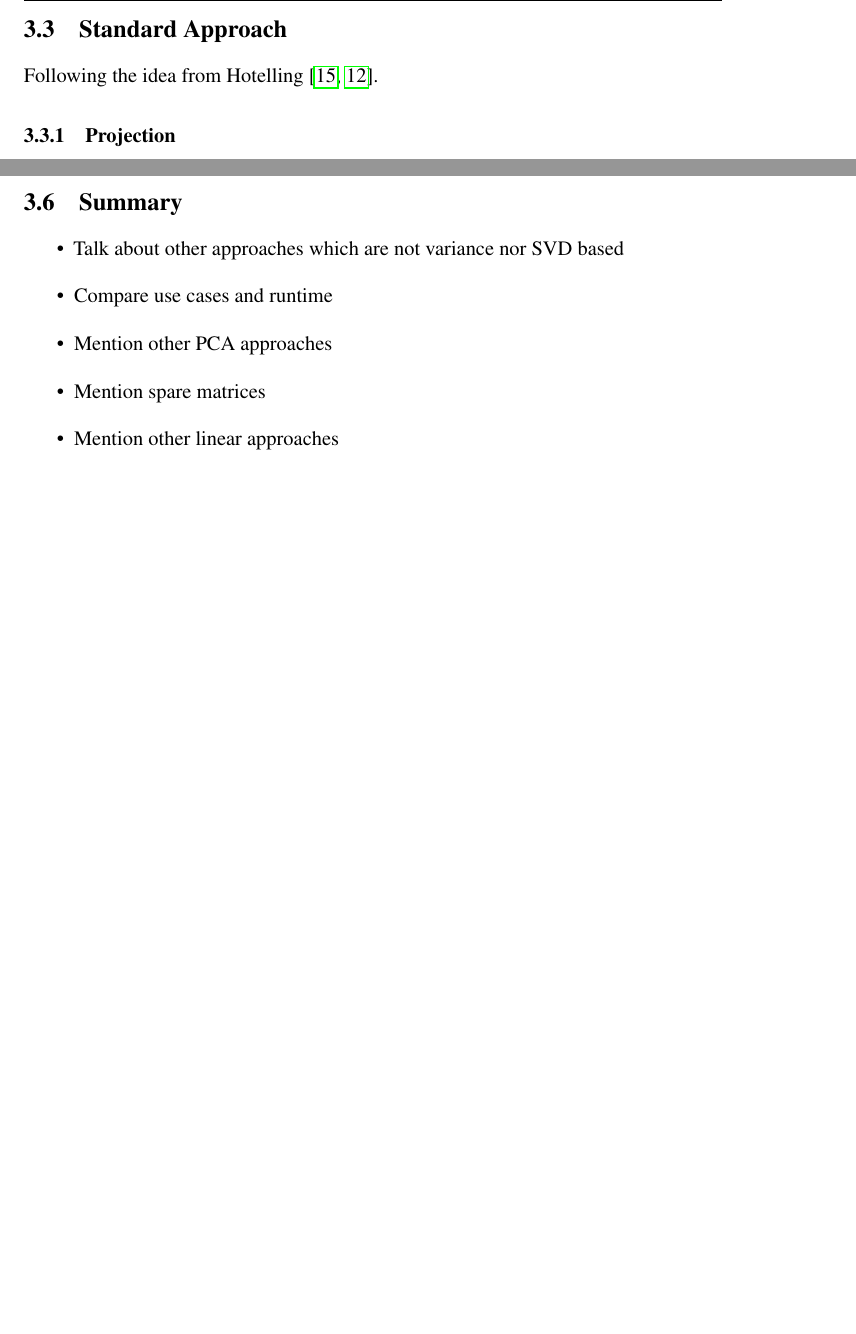
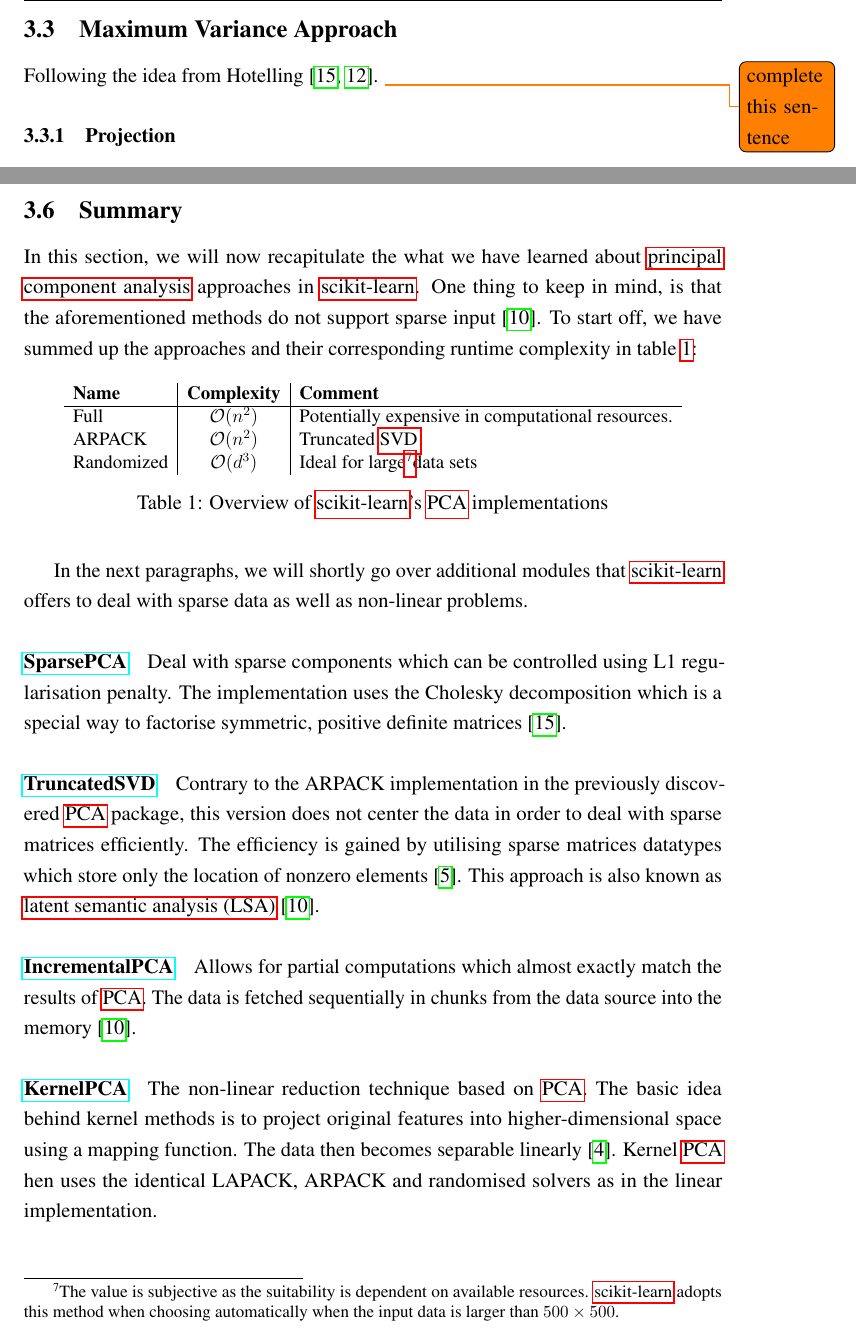
Before and after one commit to cedric-uden/Dimensionality-Reduction, a LaTeX document (report/main.tex, which reads report/reference/acronym.tex, report/source/3000-techniques.tex, report/source/3300-standard_appoach.tex): two parts of pages 11 and 25 of 37, joined at a grey line, cut at the place of the change, the shorter picture padded with empty space. Compiled offline with pdfLaTeX.

Commit message:
jotted down section 3.6

```diff
--- a/report/reference/acronym.tex
+++ b/report/reference/acronym.tex
@@ -2,6 +2,7 @@
 \newacronym{svd}{SVD}{singular value decomposition}
 \newacronym{lda}{LDA}{linear discriminant analysis}
 \newacronym{lle}{LLE}{locally linear embedding}
+\newacronym{lsa}{LSA}{latent semantic analysis}
 \newacronym{arpack}{ARPACK}{Arnoldi package}
 \newacronym{tsne}{t-SNE}{t-distributed stochastic neighbor embedding}
 \newacronym{pc}{PC}{principal component}
--- a/report/source/3000-techniques.tex
+++ b/report/source/3000-techniques.tex
@@ -18,7 +18,7 @@
 %%%%%%%%%%%%%%%%%%%%%%%%%%%%%%%%%%%%%%%%%%%%%%%%%%%%%%%%%%%%%%%%
 
 
-\subsection{Standard Approach} \label{section:standardApproach}
+\subsection{Maximum Variance Approach} \label{section:standardApproach}
 \input{source/3300-standard_appoach.tex}
 \clearpage
 
--- a/report/source/3300-standard_appoach.tex
+++ b/report/source/3300-standard_appoach.tex
@@ -1,4 +1,4 @@
-Following the idea from Hotelling \cite{deisenroth2020mathematics, hotelling1933analysis}.
+Following the idea from Hotelling \cite{deisenroth2020mathematics, hotelling1933analysis}. \todo{complete this sentence}
 
 \subsubsection{Projection}
 
--- a/report/source/3600-summary.tex
+++ b/report/source/3600-summary.tex
@@ -1,10 +1,63 @@
-\begin{itemize}
-	\item Talk about other approaches which are not variance nor SVD based
-	\item Compare use cases and runtime
-	\item Mention other PCA approaches
-	\item Mention spare matrices
-	\item Mention other linear approaches
-\end{itemize}
+In this section, we will now recapitulate the what we have learned about \acrlong{pca} approaches in \gls{scikit}.
+One thing to keep in mind, is that the aforementioned methods do not support sparse input \cite{scikit-learn}.
+To start off, we have summed up the approaches and their corresponding runtime complexity in table \ref{table:scikitOverview}:
+
+\begin{table}[h]
+	\centering
+	\resizebox{0.9\textwidth}{!}{
+		\begin{tabular}{l|c|l}
+			\textbf{Name} & \textbf{Complexity} & \textbf{Comment} \\
+			\hline
+			Full & $\bigo{n^2}$ & Potentially expensive in computational resources.\\
+			ARPACK & $\bigo{n^2}$ & Truncated \gls{svd}\\
+			Randomized & $\bigo{d^3}$ & Ideal for large\footnotemark data sets\\
+		\end{tabular}
+	}
+	\caption{Overview of \gls{scikit}'s \gls{pca} implementations}
+	\label{table:scikitOverview}
+\end{table}
+\footnotetext{
+The value is subjective as the suitability is dependent on available resources.
+\gls{scikit} adopts this method when choosing automatically when the input data is larger than $500 \times 500$.
+}
+\medskip
 
 
+
+In the next paragraphs, we will shortly go over additional modules that \gls{scikit} offers to deal with sparse data as well as non-linear problems.
+
+\paragraph{\href{https://scikit-learn.org/stable/modules/generated/sklearn.decomposition.SparsePCA.html\#sklearn.decomposition.SparsePCA}{SparsePCA}}
+
+Deal with sparse components which can be controlled using L1 regularisation penalty.
+The implementation uses the Cholesky decomposition which is a special way to factorise symmetric, positive definite matrices \cite{deisenroth2020mathematics}.
+
+
+\paragraph{\href{https://scikit-learn.org/stable/modules/generated/sklearn.decomposition.TruncatedSVD.html\#sklearn.decomposition.TruncatedSVD}{TruncatedSVD}}
+
+Contrary to the ARPACK implementation in the previously discovered \gls{pca} package, this version does not center the data in order to deal with sparse matrices efficiently.
+The efficiency is gained by utilising sparse matrices datatypes which store only the location of nonzero elements \cite{HandsOnMLCh1}.
+This approach is also known as \gls{lsa} \cite{scikit-learn}.
+
+
+\paragraph{\href{https://scikit-learn.org/stable/modules/generated/sklearn.decomposition.IncrementalPCA.html\#sklearn.decomposition.IncrementalPCA}{IncrementalPCA}}
+
+Allows for partial computations which almost exactly match the results of \gls{pca}.
+The data is fetched sequentially in chunks from the data source into the memory \cite{scikit-learn}.
+
+
+\paragraph{\href{https://scikit-learn.org/stable/modules/generated/sklearn.decomposition.KernelPCA.html\#sklearn.decomposition.KernelPCA}{KernelPCA}}
+
+The non-linear reduction technique based on \gls{pca}.
+The basic idea behind kernel methods is to project original features into higher-dimensional space using a mapping function.
+The data then becomes separable linearly \cite{PythonMachineLearningCh1}.
+Kernel \gls{pca} hen uses the identical LAPACK, ARPACK and randomised solvers as in the linear implementation.
+
+
+% \begin{itemize}
+% 	\item Talk about other approaches which are not variance nor SVD based
+% 	\item Compare use cases and runtime
+% 	\item Mention other PCA approaches
+% 	\item Mention spare matrices
+% 	\item Mention other linear approaches
+% \end{itemize}
 \clearpage
```
